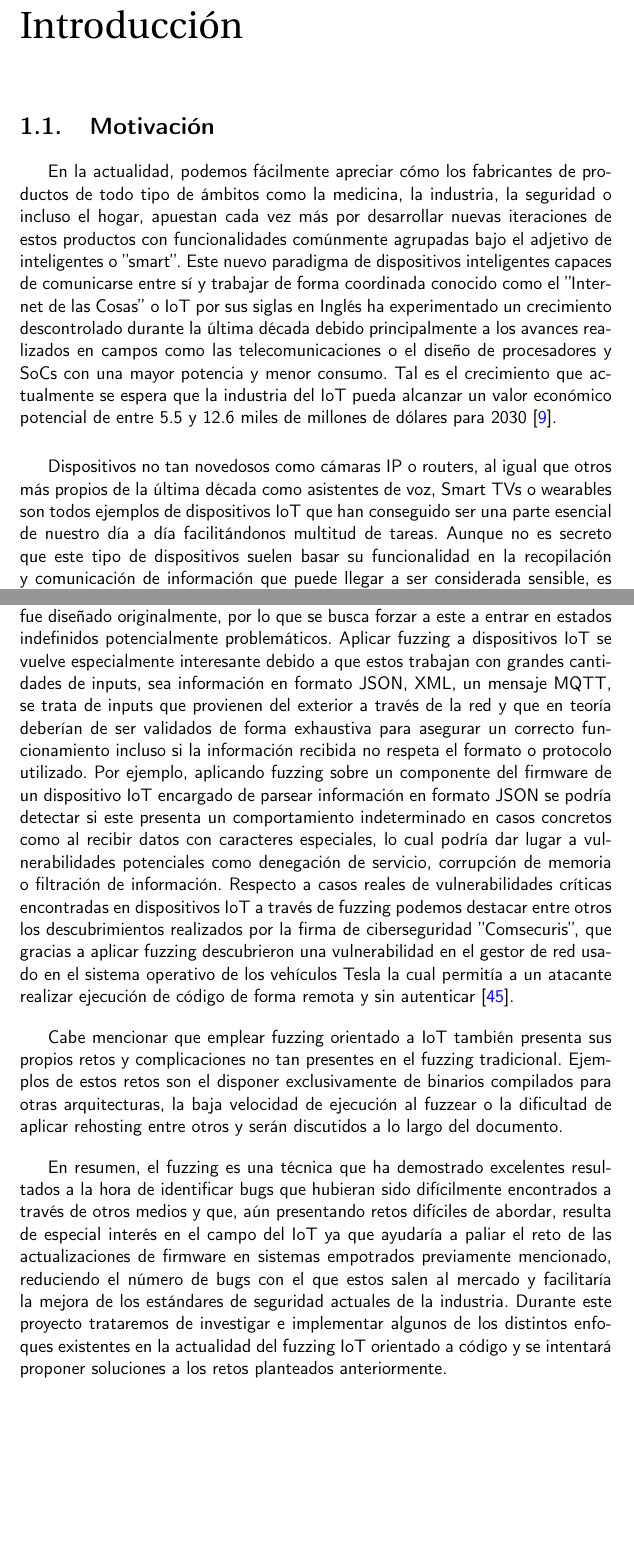
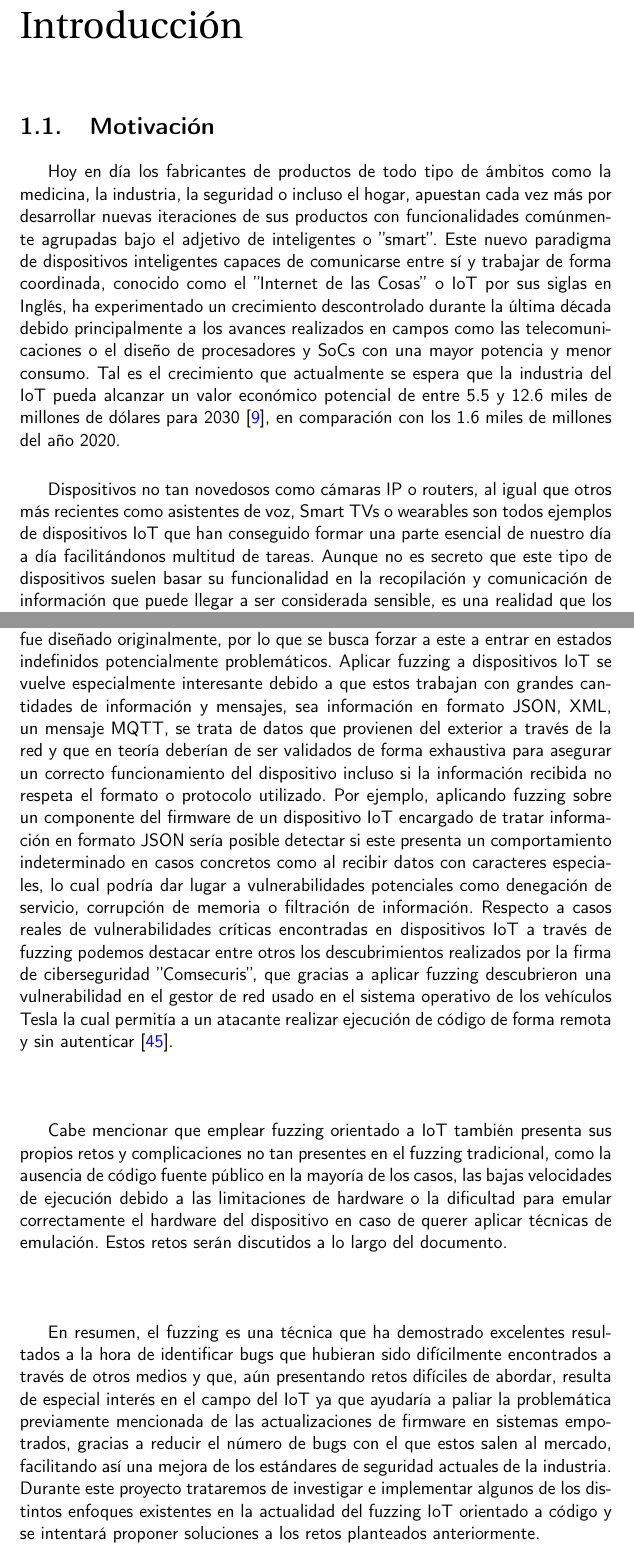
Before and after one commit to Olasergiolas/TFG, a LaTeX thesis (Memoria/doc/proyecto.tex, which reads Memoria/doc/secciones/01_introduccion.tex): two parts of pages 15 and 17 of 101, joined at a grey line, cut so that both start at the same text, the shorter picture padded with empty space. Compiled offline with pdfLaTeX.

Commit message:
First round of final improvements #14
Rephrase some things.

```diff
--- a/Memoria/doc/secciones/01_introduccion.tex
+++ b/Memoria/doc/secciones/01_introduccion.tex
@@ -2,20 +2,20 @@
 \label{introduccion}
 
 \section{Motivación}
-En la actualidad, podemos fácilmente apreciar cómo los fabricantes de productos de todo tipo de
+Hoy en día los fabricantes de productos de todo tipo de
 ámbitos como la medicina, la industria, la seguridad o incluso el hogar, apuestan cada vez
-más por desarrollar nuevas iteraciones de estos productos con funcionalidades comúnmente agrupadas bajo el
+más por desarrollar nuevas iteraciones de sus productos con funcionalidades comúnmente agrupadas bajo el
 adjetivo de inteligentes o ''smart''. Este nuevo paradigma de dispositivos inteligentes capaces de
-comunicarse entre sí y trabajar de forma coordinada conocido como el ''Internet de las Cosas'' o IoT por
-sus siglas en Inglés ha experimentado un crecimiento descontrolado durante la última década debido
+comunicarse entre sí y trabajar de forma coordinada, conocido como el ''Internet de las Cosas'' o IoT por
+sus siglas en Inglés, ha experimentado un crecimiento descontrolado durante la última década debido
 principalmente a los avances realizados en campos como las telecomunicaciones o el diseño de procesadores y
 SoCs con una mayor potencia y menor consumo. Tal es el crecimiento que actualmente se espera que la industria del
 IoT pueda alcanzar un valor económico potencial de entre 5.5 y 12.6 miles de millones de dólares para
-2030 \cite{McKinsey}.\bigskip
+2030 \cite{McKinsey}, en comparación con los 1.6 miles de millones del año 2020.\bigskip
 
 Dispositivos no tan novedosos como cámaras IP o routers, al igual que otros más
-propios de la última década como asistentes de voz, Smart TVs o wearables son todos ejemplos
-de dispositivos IoT que han conseguido ser una parte esencial de nuestro día a día facilitándonos
+recientes como asistentes de voz, Smart TVs o wearables son todos ejemplos
+de dispositivos IoT que han conseguido formar una parte esencial de nuestro día a día facilitándonos
 multitud de tareas. Aunque no es secreto que este tipo de dispositivos suelen basar su funcionalidad en
 la recopilación y comunicación de información que puede llegar a ser considerada sensible, es una realidad
 que los fabricantes de dichos dispositivos no están realizando una inversión suficiente en su seguridad y
@@ -55,24 +54,22 @@ de bugs y fallos de seguridad. El fuzzing es una técnica utilizada para encontr
 programas de forma repetida, haciendo uso de datos de entrada generados artificialmente a través de mutaciones aplicadas a un
 corpus de inputs válidos. Estos inputs generados suelen distar considerablemente de los inputs para los que el software fue diseñado
 originalmente, por lo que se busca forzar a este a entrar en estados indefinidos potencialmente problemáticos. Aplicar
-fuzzing a dispositivos IoT se vuelve especialmente interesante debido a que estos trabajan con grandes cantidades de inputs,
-sea información en formato JSON, XML, un mensaje MQTT, se trata de inputs que provienen del exterior a través de la red y que en teoría deberían de ser validados
-de forma exhaustiva para asegurar un correcto funcionamiento incluso si la información recibida no respeta el formato o protocolo
-utilizado. Por ejemplo, aplicando fuzzing sobre un componente del firmware de un dispositivo IoT encargado de parsear información en formato JSON
-se podría detectar si este presenta un comportamiento indeterminado en casos concretos como al recibir datos con caracteres especiales, lo cual
+fuzzing a dispositivos IoT se vuelve especialmente interesante debido a que estos trabajan con grandes cantidades de información y mensajes,
+sea información en formato JSON, XML, un mensaje MQTT, se trata de datos que provienen del exterior a través de la red y que en teoría deberían de ser validados
+de forma exhaustiva para asegurar un correcto funcionamiento del dispositivo incluso si la información recibida no respeta el formato o protocolo
+utilizado. Por ejemplo, aplicando fuzzing sobre un componente del firmware de un dispositivo IoT encargado de tratar información en formato JSON
+sería posible detectar si este presenta un comportamiento indeterminado en casos concretos como al recibir datos con caracteres especiales, lo cual
 podría dar lugar a vulnerabilidades potenciales como denegación de servicio, corrupción de memoria o filtración de información. Respecto a casos reales
 de vulnerabilidades críticas encontradas en dispositivos IoT a través de fuzzing podemos destacar entre otros los descubrimientos realizados por la firma
 de ciberseguridad ''Comsecuris'', que gracias a aplicar fuzzing descubrieron una vulnerabilidad en el gestor de red usado en el
 sistema operativo de los vehículos Tesla la cual permitía a un atacante realizar ejecución de código de forma remota y sin autenticar \cite{TeslaMCU}.\bigskip
 
-Cabe mencionar que emplear fuzzing orientado a IoT también presenta sus propios retos y complicaciones no tan presentes en el fuzzing tradicional.
-Ejemplos de estos retos son el disponer exclusivamente de binarios compilados para otras arquitecturas, la baja velocidad de ejecución al fuzzear o la
-dificultad de aplicar rehosting entre otros y serán discutidos a lo largo del documento.\bigskip
+Cabe mencionar que emplear fuzzing orientado a IoT también presenta sus propios retos y complicaciones no tan presentes en el fuzzing tradicional, como la ausencia de código fuente público en la mayoría de los casos, las bajas velocidades de ejecución debido a las limitaciones de hardware o la dificultad para emular correctamente el hardware del dispositivo en caso de querer aplicar técnicas de emulación. Estos retos serán discutidos a lo largo del documento.\bigskip
 
 En resumen, el fuzzing es una técnica que ha demostrado excelentes resultados a la hora de identificar bugs
 que hubieran sido difícilmente encontrados a través de otros medios y que, aún presentando retos difíciles de abordar, resulta de especial interés en
-el campo del IoT ya que ayudaría a paliar el reto de las actualizaciones de firmware en sistemas empotrados previamente mencionado, reduciendo el número de bugs con el que
-estos salen al mercado y facilitaría la mejora de los estándares de seguridad actuales de la industria. Durante este proyecto trataremos de investigar
+el campo del IoT ya que ayudaría a paliar la problemática previamente mencionada de las actualizaciones de firmware en sistemas empotrados, gracias a reducir el número de bugs con el que
+estos salen al mercado, facilitando así una mejora de los estándares de seguridad actuales de la industria. Durante este proyecto trataremos de investigar
 e implementar algunos de los distintos enfoques existentes en la actualidad del fuzzing IoT orientado a código y se intentará proponer
 soluciones a los retos planteados anteriormente.
 
```
Also changed, not shown: Memoria/doc/secciones/02_estado_del_arte.tex (+13 -13 lines), Memoria/doc/secciones/01_introduccion.tex (34 more changed lines).
